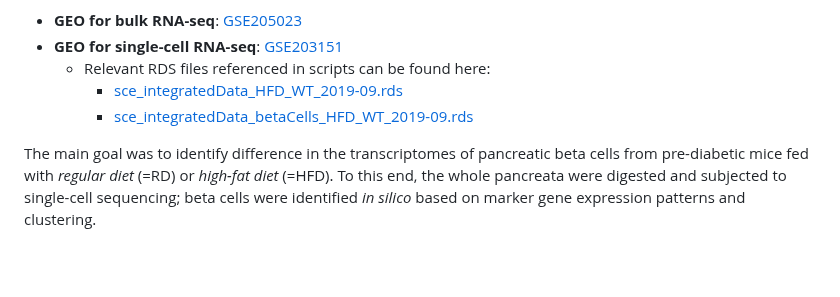
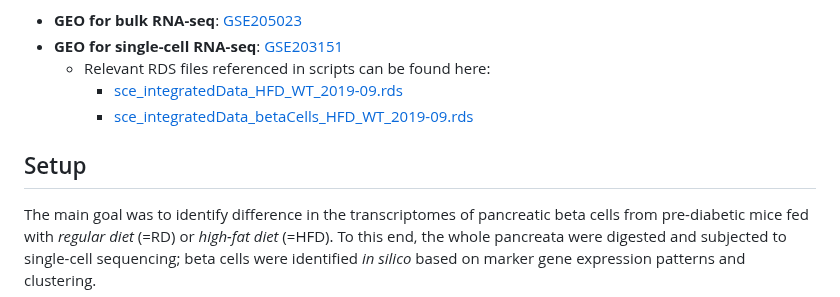
Before and after one commit to abcwcm/RubioNavarro_Pancreas, a Markdown page: README.md, the part around the change. Drawn GitHub-style; blank space fills up the shorter version.

```diff
--- a/README.md
+++ b/README.md
@@ -9,6 +9,8 @@ Scripts related to single-cell and bulk RNA-seq data of mouse pancreata as prese
   - Relevant RDS files referenced in scripts can be found here:
     - [sce_integratedData_HFD_WT_2019-09.rds](https://wcm.box.com/s/woo4m5g39gtox94rh8hhx8ugv6wz39v0)
     - [sce_integratedData_betaCells_HFD_WT_2019-09.rds](https://wcm.box.com/s/ncr8szvwoeu1ip3uxtizwk3vsxzzczc6)
+
+## Setup
 
 The main goal was to identify difference in the transcriptomes of pancreatic beta cells from pre-diabetic mice fed with *regular diet* (=RD) or *high-fat diet* (=HFD).
 To this end, the whole pancreata were digested and subjected to single-cell sequencing; beta cells were identified *in silico* based on marker gene expression patterns and clustering.
```
